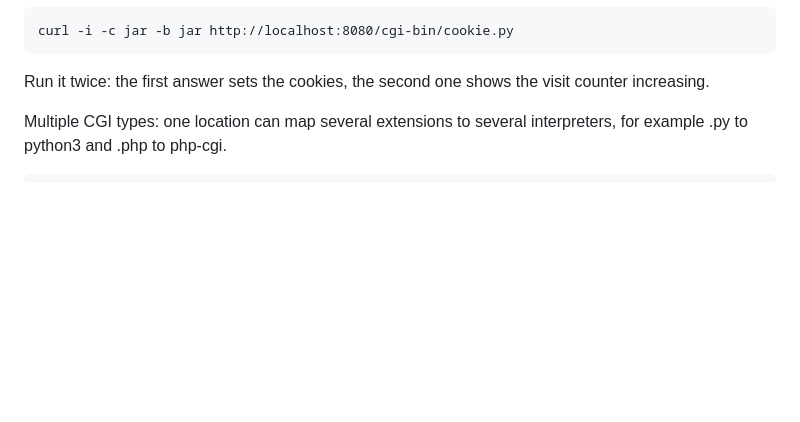
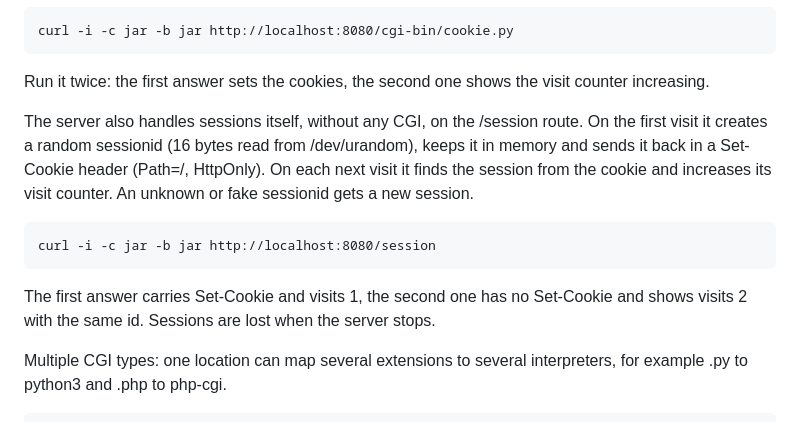
Before and after one commit to FiTcHeRs71/WebServ, a Markdown page: README.md, the part around the change. GitHub-like rendering; blank space fills up the shorter version.

Commit message:
feat(docs): update readme (T05)

```diff
--- a/README.md
+++ b/README.md
@@ -54,6 +54,18 @@ sessionid and counts its visits. Two clients get two distinct sessions.
 
 Run it twice: the first answer sets the cookies, the second one shows the
 visit counter increasing.
+
+The server also handles sessions itself, without any CGI, on the /session
+route. On the first visit it creates a random sessionid (16 bytes read from
+/dev/urandom), keeps it in memory and sends it back in a Set-Cookie header
+(Path=/, HttpOnly). On each next visit it finds the session from the cookie and
+increases its visit counter. An unknown or fake sessionid gets a new session.
+
+    curl -i -c jar -b jar http://localhost:8080/session
+
+The first answer carries Set-Cookie and visits 1, the second one has no
+Set-Cookie and shows visits 2 with the same id. Sessions are lost when the
+server stops.
 
 Multiple CGI types: one location can map several extensions to several
 interpreters, for example .py to python3 and .php to php-cgi.
```
